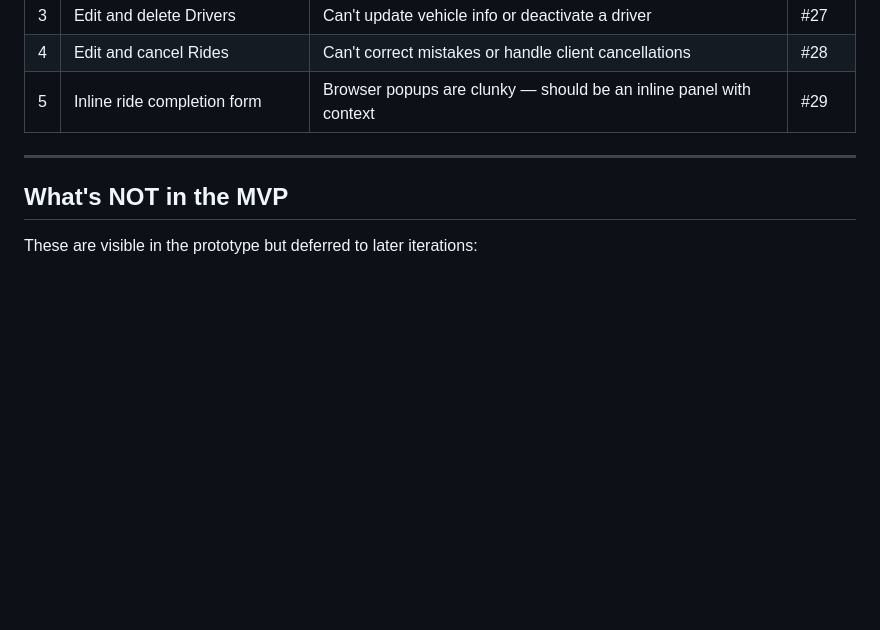
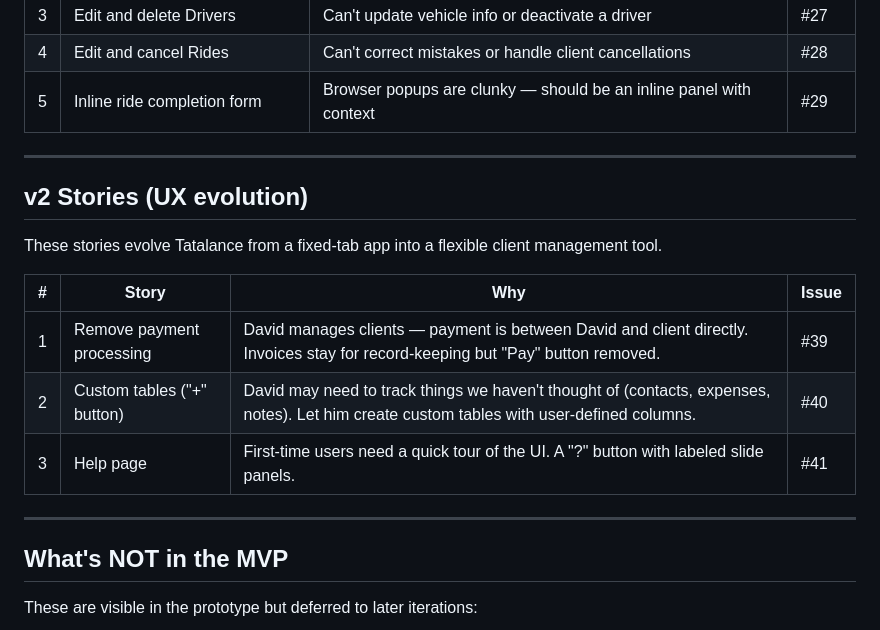
Before and after one commit to drompincen/tatalance, a Markdown page: docs/journeys/mvp-journey.md, the part around the change. Rendered like a GitHub page; blank space fills up the shorter version.

```diff
--- a/docs/journeys/mvp-journey.md
+++ b/docs/journeys/mvp-journey.md
@@ -270,6 +270,18 @@ These stories don't add new steps to the journey but improve quality and usabili
 
 ---
 
+## v2 Stories (UX evolution)
+
+These stories evolve Tatalance from a fixed-tab app into a flexible client management tool.
+
+| # | Story | Why | Issue |
+|---|---|---|---|
+| 1 | Remove payment processing | David manages clients — payment is between David and client directly. Invoices stay for record-keeping but "Pay" button removed. | #39 |
+| 2 | Custom tables ("+" button) | David may need to track things we haven't thought of (contacts, expenses, notes). Let him create custom tables with user-defined columns. | #40 |
+| 3 | Help page | First-time users need a quick tour of the UI. A "?" button with labeled slide panels. | #41 |
+
+---
+
 ## What's NOT in the MVP
 
 These are visible in the prototype but deferred to later iterations:
```
Also changed, not shown: drom-plans/tatalance-v1.md (+45 -19 lines).
